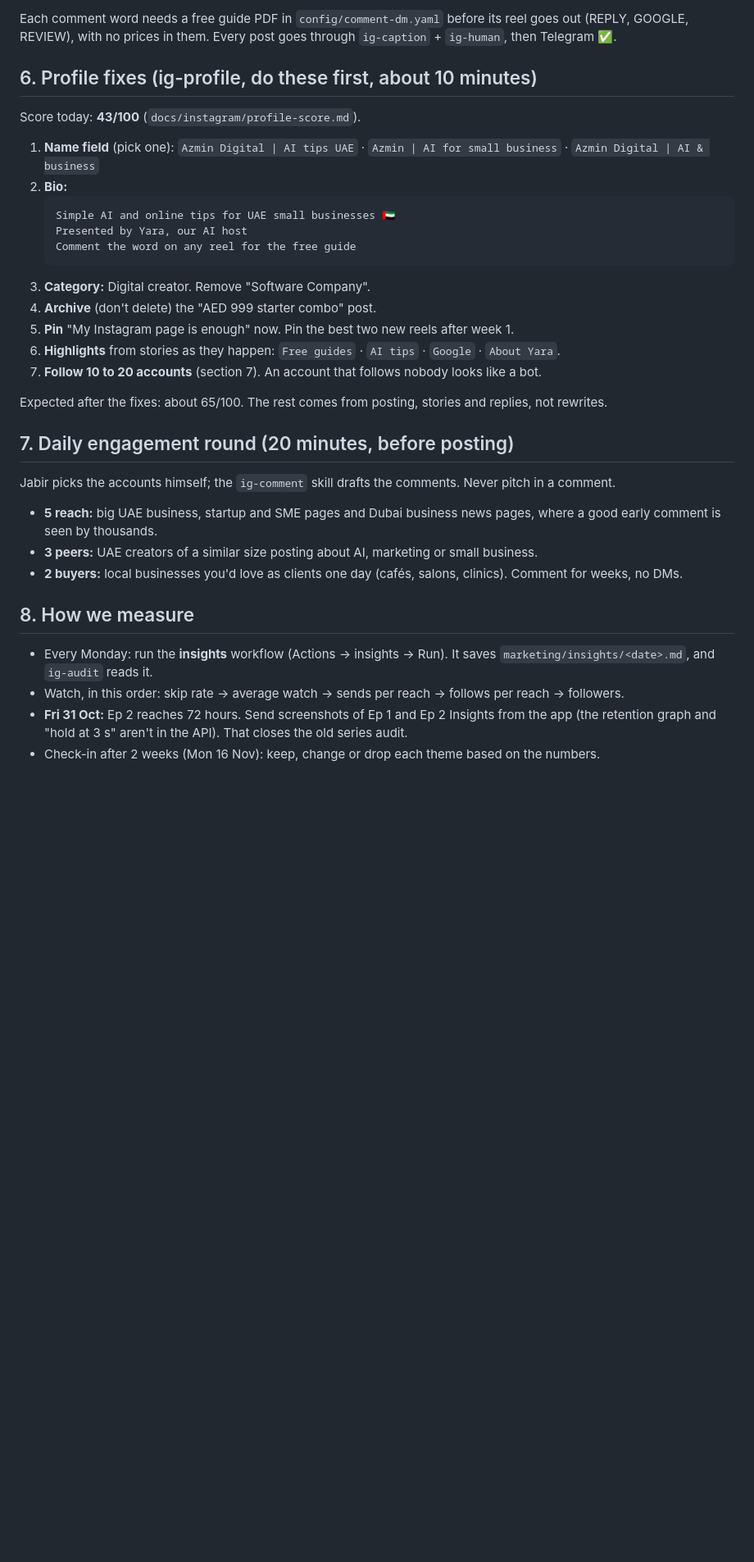
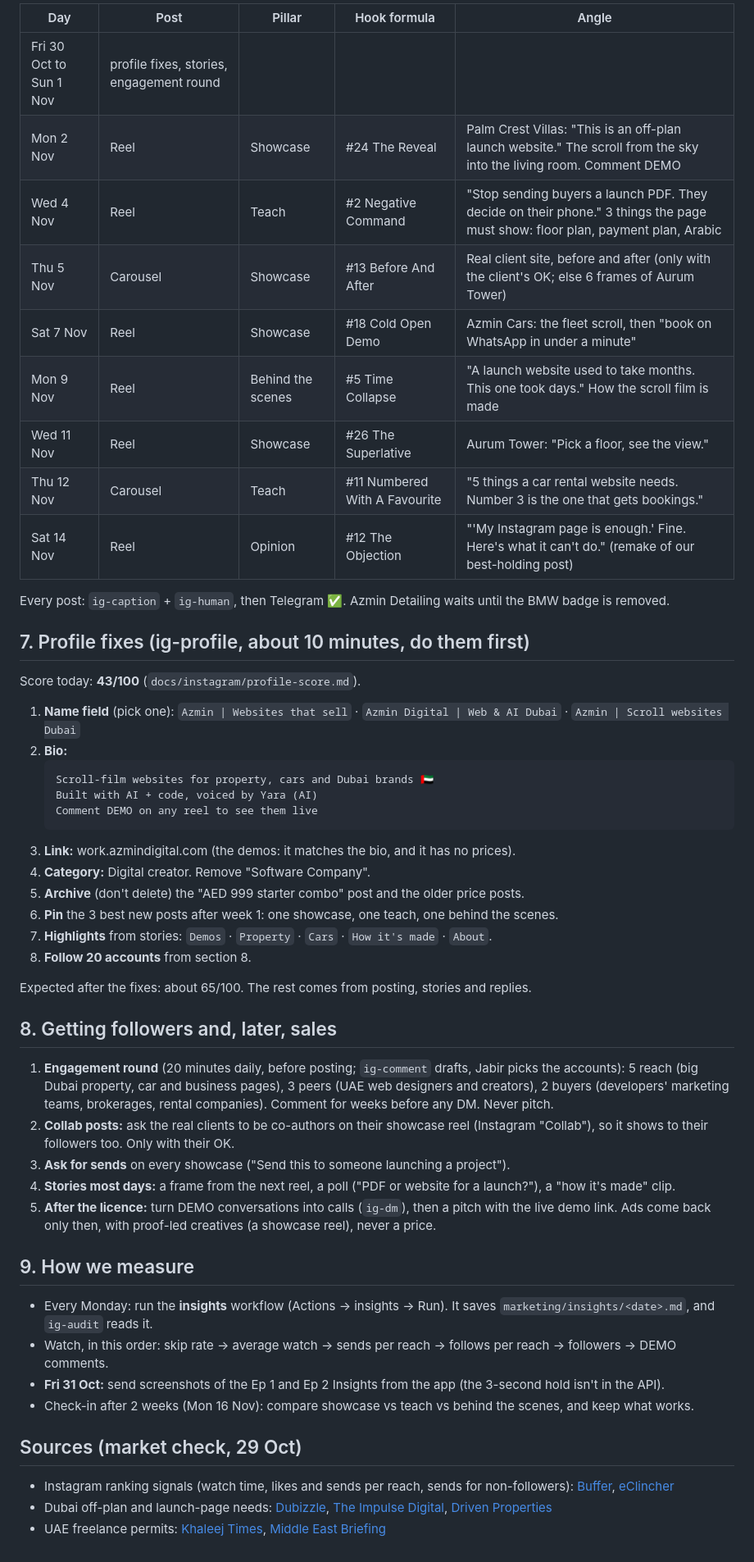
Before and after one commit to Mjabir07/azmin-instagram-growth, a Markdown page: marketing/content/strategy-nov-2026.md, the part around one of its changes. Shown at 82% size. Rendered like a GitHub page; blank space fills up the shorter version.

````diff
--- a/marketing/content/strategy-nov-2026.md
+++ b/marketing/content/strategy-nov-2026.md
@@ -91,40 +107,63 @@ Time: 7:30 PM Dubai on weekdays, 12:30 PM at weekends. The hour matters far less
 
-Each comment word needs a free guide PDF in `config/comment-dm.yaml` before its reel goes out (REPLY, GOOGLE,
-REVIEW), with no prices in them. Every post goes through `ig-caption` + `ig-human`, then Telegram ✅.
+| Day | Post | Pillar | Hook formula | Angle |
+|---|---|---|---|---|
+| Fri 30 Oct to Sun 1 Nov | profile fixes, stories, engagement round | | | |
+| Mon 2 Nov | Reel | Showcase | #24 The Reveal | Palm Crest Villas: "This is an off-plan launch website." The scroll from the sky into the living room. Comment DEMO |
+| Wed 4 Nov | Reel | Teach | #2 Negative Command | "Stop sending buyers a launch PDF. They decide on their phone." 3 things the page must show: floor plan, payment plan, Arabic |
+| Thu 5 Nov | Carousel | Showcase | #13 Before And After | Real client site, before and after (only with the client's OK; else 6 frames of Aurum Tower) |
+| Sat 7 Nov | Reel | Showcase | #18 Cold Open Demo | Azmin Cars: the fleet scroll, then "book on WhatsApp in under a minute" |
+| Mon 9 Nov | Reel | Behind the scenes | #5 Time Collapse | "A launch website used to take months. This one took days." How the scroll film is made |
+| Wed 11 Nov | Reel | Showcase | #26 The Superlative | Aurum Tower: "Pick a floor, see the view." |
+| Thu 12 Nov | Carousel | Teach | #11 Numbered With A Favourite | "5 things a car rental website needs. Number 3 is the one that gets bookings." |
+| Sat 14 Nov | Reel | Opinion | #12 The Objection | "'My Instagram page is enough.' Fine. Here's what it can't do." (remake of our best-holding post) |
 
-## 6. Profile fixes (ig-profile, do these first, about 10 minutes)
+Every post: `ig-caption` + `ig-human`, then Telegram ✅. Azmin Detailing waits until the BMW badge is removed.
+
+## 7. Profile fixes (ig-profile, about 10 minutes, do them first)
 
 Score today: **43/100** (`docs/instagram/profile-score.md`).
-
-1. **Name field** (pick one): `Azmin Digital | AI tips UAE` · `Azmin | AI for small business` ·
-   `Azmin Digital | AI & business`
+1. **Name field** (pick one): `Azmin | Websites that sell` · `Azmin Digital | Web & AI Dubai` ·
+   `Azmin | Scroll websites Dubai`
 2. **Bio:**
    ```
-   Simple AI and online tips for UAE small businesses 🇦🇪
-   Presented by Yara, our AI host
-   Comment the word on any reel for the free guide
+   Scroll-film websites for property, cars and Dubai brands 🇦🇪
+   Built with AI + code, voiced by Yara (AI)
+   Comment DEMO on any reel to see them live
    ```
-3. **Category:** Digital creator. Remove "Software Company".
-4. **Archive** (don't delete) the "AED 999 starter combo" post.
-5. **Pin** "My Instagram page is enough" now. Pin the best two new reels after week 1.
-6. **Highlights** from stories as they happen: `Free guides` · `AI tips` · `Google` · `About Yara`.
-7. **Follow 10 to 20 accounts** (section 7). An account that follows nobody looks like a bot.
+3. **Link:** work.azmindigital.com (the demos: it matches the bio, and it has no prices).
+4. **Category:** Digital creator. Remove "Software Company".
+5. **Archive** (don't delete) the "AED 999 starter combo" post and the older price posts.
+6. **Pin** the 3 best new posts after week 1: one showcase, one teach, one behind the scenes.
+7. **Highlights** from stories: `Demos` · `Property` · `Cars` · `How it's made` · `About`.
+8. **Follow 20 accounts** from section 8.
 
-Expected after the fixes: about 65/100. The rest comes from posting, stories and replies, not rewrites.
+Expected after the fixes: about 65/100. The rest comes from posting, stories and replies.
 
-## 7. Daily engagement round (20 minutes, before posting)
+## 8. Getting followers and, later, sales
 
-Jabir picks the accounts himself; the `ig-comment` skill drafts the comments. Never pitch in a comment.
-- **5 reach:** big UAE business, startup and SME pages and Dubai business news pages, where a good early
-  comment is seen by thousands.
-- **3 peers:** UAE creators of a similar size posting about AI, marketing or small business.
-- **2 buyers:** local businesses you'd love as clients one day (cafés, salons, clinics). Comment for weeks, no DMs.
+1. **Engagement round** (20 minutes daily, before posting; `ig-comment` drafts, Jabir picks the accounts):
+   5 reach (big Dubai property, car and business pages), 3 peers (UAE web designers and creators), 2 buyers
+   (developers' marketing teams, brokerages, rental companies). Comment for weeks before any DM. Never pitch.
+2. **Collab posts:** ask the real clients to be co-authors on their showcase reel (Instagram "Collab"), so it shows
+   to their followers too. Only with their OK.
+3. **Ask for sends** on every showcase ("Send this to someone launching a project").
+4. **Stories most days:** a frame from the next reel, a poll ("PDF or website for a launch?"), a "how it's made" clip.
+5. **After the licence:** turn DEMO conversations into calls (`ig-dm`), then a pitch with the live demo link.
+   Ads come back only then, with proof-led creatives (a showcase reel), never a price.
 
-## 8. How we measure
+## 9. How we measure
 
 - Every Monday: run the **insights** workflow (Actions → insights → Run). It saves
   `marketing/insights/<date>.md`, and `ig-audit` reads it.
-- Watch, in this order: skip rate → average watch → sends per reach → follows per reach → followers.
-- **Fri 31 Oct:** Ep 2 reaches 72 hours. Send screenshots of Ep 1 and Ep 2 Insights from the app (the
-  retention graph and "hold at 3 s" aren't in the API). That closes the old series audit.
-- Check-in after 2 weeks (Mon 16 Nov): keep, change or drop each theme based on the numbers.
+- Watch, in this order: skip rate → average watch → sends per reach → follows per reach → followers →
+  DEMO comments.
+- **Fri 31 Oct:** send screenshots of the Ep 1 and Ep 2 Insights from the app (the 3-second hold isn't in the API).
+- Check-in after 2 weeks (Mon 16 Nov): compare showcase vs teach vs behind the scenes, and keep what works.
+
+## Sources (market check, 29 Oct)
+- Instagram ranking signals (watch time, likes and sends per reach, sends for non-followers):
+  [Buffer](https://buffer.com/library/instagram-algorithm/), [eClincher](https://www.eclincher.com/articles/how-the-instagram-algorithm-works-in-2026)
+- Dubai off-plan and launch-page needs: [Dubizzle](https://www.dubizzle.com/blog/property/real-estate-marketing-tips-off-plan-properties-dubai/),
+  [The Impulse Digital](https://www.theimpulsedigital.com/ae/blog/?p=11878), [Driven Properties](https://www.drivenproperties.com/blog/real-estate-trends)
+- UAE freelance permits: [Khaleej Times](https://www.khaleejtimes.com/life-and-living/visa-and-immigration-in-uae/freelance-visa-in-uae-explained-types-cost-eligibility?amp=1),
+  [Middle East Briefing](https://www.middleeastbriefing.com/news/uae-freelance-licence-visa-costs-requirements-2026/)
````
Also changed, not shown: other parts of marketing/content/strategy-nov-2026.md (+43 -27 lines), CLAUDE.md (+6 -4 lines).
